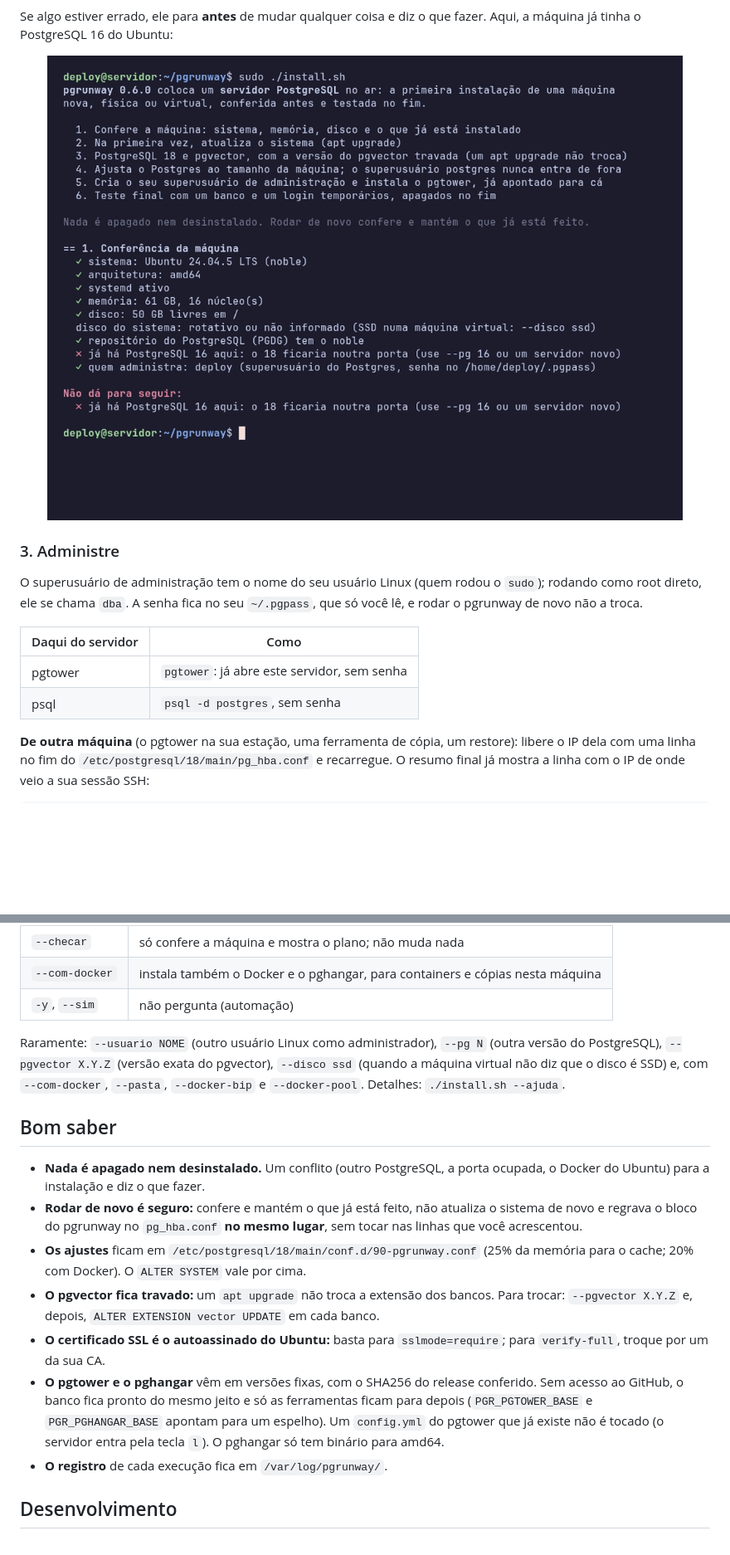
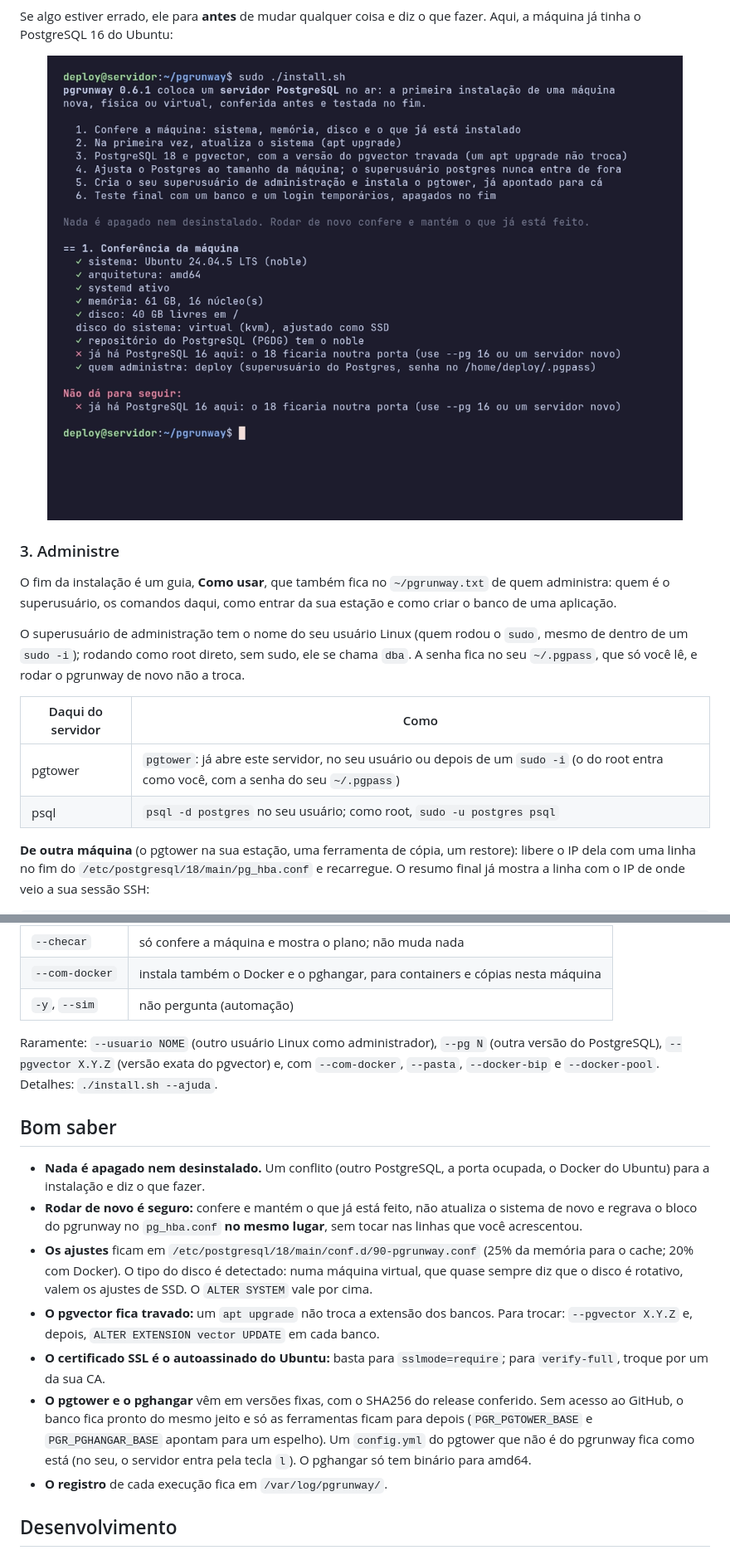
Before and after one commit to 9LEVEL/pgrunway, a Markdown page: README.md, 2 parts joined by grey strips. Shown at 83% size. GitHub-like rendering; pictures changed too: docs/img/recusa.png; blank space fills up the shorter version.

```diff
--- a/README.md
+++ b/README.md
@@ -69,13 +70,17 @@ PostgreSQL 16 do Ubuntu:
 
 ### 3. Administre
 
-O superusuário de administração tem o nome do seu usuário Linux (quem rodou o `sudo`); rodando como root direto, ele
-se chama `dba`. A senha fica no seu `~/.pgpass`, que só você lê, e rodar o pgrunway de novo não a troca.
+O fim da instalação é um guia, **Como usar**, que também fica no `~/pgrunway.txt` de quem administra: quem é o
+superusuário, os comandos daqui, como entrar da sua estação e como criar o banco de uma aplicação.
+
+O superusuário de administração tem o nome do seu usuário Linux (quem rodou o `sudo`, mesmo de dentro de um
+`sudo -i`); rodando como root direto, sem sudo, ele se chama `dba`. A senha fica no seu `~/.pgpass`, que só você lê,
+e rodar o pgrunway de novo não a troca.
 
 | Daqui do servidor | Como |
 |---|---|
-| pgtower | `pgtower`: já abre este servidor, sem senha |
-| psql | `psql -d postgres`, sem senha |
+| pgtower | `pgtower`: já abre este servidor, no seu usuário ou depois de um `sudo -i` (o do root entra como você, com a senha do seu `~/.pgpass`) |
+| psql | `psql -d postgres` no seu usuário; como root, `sudo -u postgres psql` |
 
 **De outra máquina** (o pgtower na sua estação, uma ferramenta de cópia, um restore): libere o IP dela com uma linha
 no fim do `/etc/postgresql/18/main/pg_hba.conf` e recarregue. O resumo final já mostra a linha com o IP de onde veio
@@ -143,8 +148,8 @@ Sem opção nenhuma é o caso comum.
 | `-y`, `--sim` | não pergunta (automação) |
 
 Raramente: `--usuario NOME` (outro usuário Linux como administrador), `--pg N` (outra versão do PostgreSQL),
-`--pgvector X.Y.Z` (versão exata do pgvector), `--disco ssd` (quando a máquina virtual não diz que o disco é SSD) e,
-com `--com-docker`, `--pasta`, `--docker-bip` e `--docker-pool`. Detalhes: `./install.sh --ajuda`.
+`--pgvector X.Y.Z` (versão exata do pgvector) e, com `--com-docker`, `--pasta`, `--docker-bip` e `--docker-pool`.
+Detalhes: `./install.sh --ajuda`.
 
 ## Bom saber
 
@@ -153,15 +158,16 @@ com `--com-docker`, `--pasta`, `--docker-bip` e `--docker-pool`. Detalhes: `./in
 - **Rodar de novo é seguro:** confere e mantém o que já está feito, não atualiza o sistema de novo e regrava o
   bloco do pgrunway no `pg_hba.conf` **no mesmo lugar**, sem tocar nas linhas que você acrescentou.
 - **Os ajustes** ficam em `/etc/postgresql/18/main/conf.d/90-pgrunway.conf` (25% da memória para o cache; 20% com
-  Docker). O `ALTER SYSTEM` vale por cima.
+  Docker). O tipo do disco é detectado: numa máquina virtual, que quase sempre diz que o disco é rotativo, valem os
+  ajustes de SSD. O `ALTER SYSTEM` vale por cima.
 - **O pgvector fica travado:** um `apt upgrade` não troca a extensão dos bancos. Para trocar: `--pgvector X.Y.Z` e,
   depois, `ALTER EXTENSION vector UPDATE` em cada banco.
 - **O certificado SSL é o autoassinado do Ubuntu:** basta para `sslmode=require`; para `verify-full`, troque por um
   da sua CA.
 - **O pgtower e o pghangar** vêm em versões fixas, com o SHA256 do release conferido. Sem acesso ao GitHub, o banco
   fica pronto do mesmo jeito e só as ferramentas ficam para depois (`PGR_PGTOWER_BASE` e `PGR_PGHANGAR_BASE` apontam
-  para um espelho). Um `config.yml` do pgtower que já existe não é tocado (o servidor entra pela tecla `l`). O
-  pghangar só tem binário para amd64.
+  para um espelho). Um `config.yml` do pgtower que não é do pgrunway fica como está (no seu, o servidor entra pela
+  tecla `l`). O pghangar só tem binário para amd64.
 - **O registro** de cada execução fica em `/var/log/pgrunway/`.
 
 ## Desenvolvimento
```
Also changed, not shown: other parts of README.md (+3 -2 lines), CHANGELOG.md (+17 -0 lines), docs/img/inicio.png, docs/img/instalacao.png, 7 other files.
